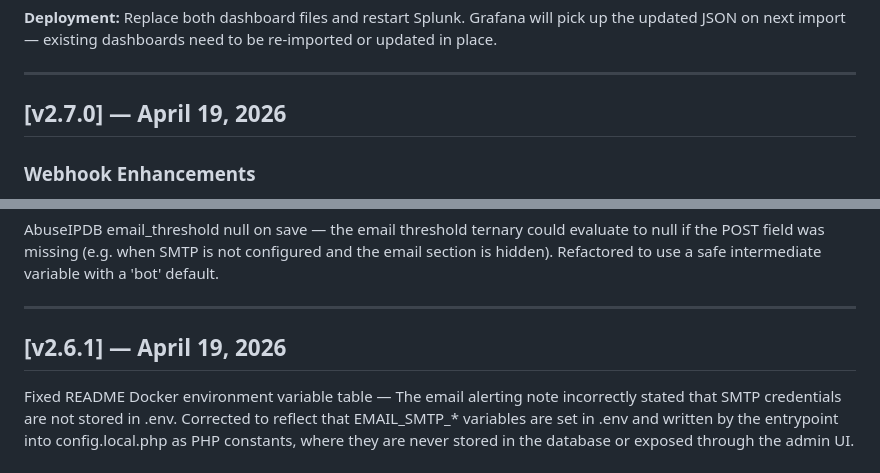
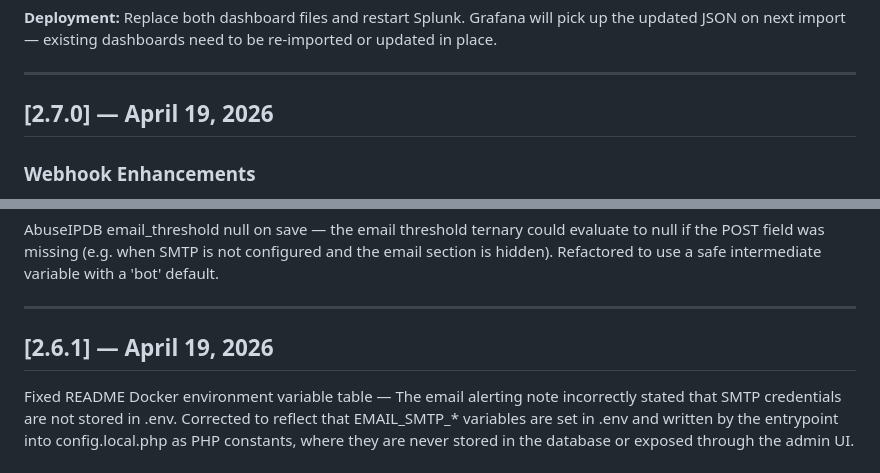
Before and after one commit to veddegre/signaltrace, a Markdown page: CHANGELOG.md, 2 parts joined by grey strips. Drawn GitHub-style.

```diff
--- a/CHANGELOG.md
+++ b/CHANGELOG.md
@@ -216,7 +216,7 @@ Three fixes to the direct SQLite datasource dashboard used by local Grafana inst
 
 ---
 
-## [v2.7.0] — April 19, 2026
+## [2.7.0] — April 19, 2026
 
 ### Webhook Enhancements
 
@@ -296,7 +296,7 @@ AbuseIPDB email_threshold null on save — the email threshold ternary could eva
 
 ---
 
-## [v2.6.1] — April 19, 2026
+## [2.6.1] — April 19, 2026
 
 Fixed README Docker environment variable table — The email alerting note incorrectly stated that SMTP credentials are not stored in .env. Corrected to reflect that EMAIL_SMTP_* variables are set in .env and written by the entrypoint into config.local.php as PHP constants, where they are never stored in the database or exposed through the admin UI.
 
```
Also changed, not shown: other parts of CHANGELOG.md (+7 -7 lines).
